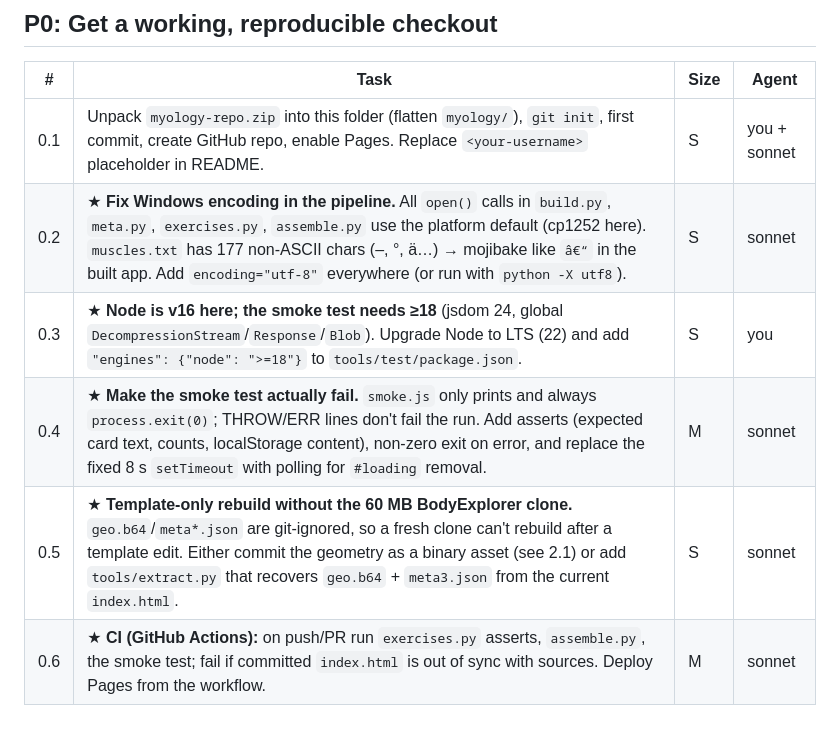
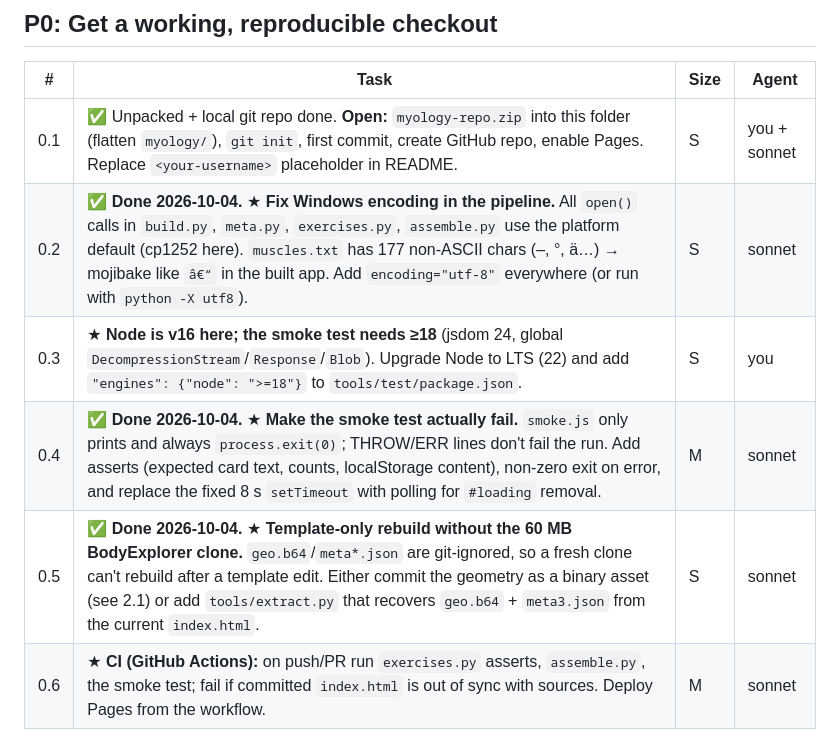
Before and after one commit to AtzeGinter/atlas-of-motion, a Markdown page: TASKS.md, the part around the change. GitHub-like rendering.

Commit message:
TASKS: mark P0 items 0.2, 0.4, 0.5 done
Co-Authored-By: Claude Opus 5.5 <noreply@anthropic.com>

```diff
--- a/TASKS.md
+++ b/TASKS.md
@@ -10,11 +10,11 @@ Legend: **S/M/L** = rough size. **Agent** = suggested executor (`sonnet` for wel
 
 | # | Task | Size | Agent |
 |---|------|------|-------|
-| 0.1 | Unpack `myology-repo.zip` into this folder (flatten `myology/`), `git init`, first commit, create GitHub repo, enable Pages. Replace `<your-username>` placeholder in README. | S | you + sonnet |
-| 0.2 | ★ **Fix Windows encoding in the pipeline.** All `open()` calls in `build.py`, `meta.py`, `exercises.py`, `assemble.py` use the platform default (cp1252 here). `muscles.txt` has 177 non-ASCII chars (–, °, ä…) → mojibake like `â€“` in the built app. Add `encoding="utf-8"` everywhere (or run with `python -X utf8`). | S | sonnet |
+| 0.1 | ✅ Unpacked + local git repo done. **Open:**  `myology-repo.zip` into this folder (flatten `myology/`), `git init`, first commit, create GitHub repo, enable Pages. Replace `<your-username>` placeholder in README. | S | you + sonnet |
+| 0.2 | ✅ **Done 2026-10-04.** ★ **Fix Windows encoding in the pipeline.** All `open()` calls in `build.py`, `meta.py`, `exercises.py`, `assemble.py` use the platform default (cp1252 here). `muscles.txt` has 177 non-ASCII chars (–, °, ä…) → mojibake like `â€“` in the built app. Add `encoding="utf-8"` everywhere (or run with `python -X utf8`). | S | sonnet |
 | 0.3 | ★ **Node is v16 here; the smoke test needs ≥18** (jsdom 24, global `DecompressionStream`/`Response`/`Blob`). Upgrade Node to LTS (22) and add `"engines": {"node": ">=18"}` to `tools/test/package.json`. | S | you |
-| 0.4 | ★ **Make the smoke test actually fail.** `smoke.js` only prints and always `process.exit(0)`; THROW/ERR lines don't fail the run. Add asserts (expected card text, counts, localStorage content), non-zero exit on error, and replace the fixed 8 s `setTimeout` with polling for `#loading` removal. | M | sonnet |
-| 0.5 | ★ **Template-only rebuild without the 60 MB BodyExplorer clone.** `geo.b64`/`meta*.json` are git-ignored, so a fresh clone can't rebuild after a template edit. Either commit the geometry as a binary asset (see 2.1) or add `tools/extract.py` that recovers `geo.b64` + `meta3.json` from the current `index.html`. | S | sonnet |
+| 0.4 | ✅ **Done 2026-10-04.** ★ **Make the smoke test actually fail.** `smoke.js` only prints and always `process.exit(0)`; THROW/ERR lines don't fail the run. Add asserts (expected card text, counts, localStorage content), non-zero exit on error, and replace the fixed 8 s `setTimeout` with polling for `#loading` removal. | M | sonnet |
+| 0.5 | ✅ **Done 2026-10-04.** ★ **Template-only rebuild without the 60 MB BodyExplorer clone.** `geo.b64`/`meta*.json` are git-ignored, so a fresh clone can't rebuild after a template edit. Either commit the geometry as a binary asset (see 2.1) or add `tools/extract.py` that recovers `geo.b64` + `meta3.json` from the current `index.html`. | S | sonnet |
 | 0.6 | ★ **CI (GitHub Actions):** on push/PR run `exercises.py` asserts, `assemble.py`, the smoke test; fail if committed `index.html` is out of sync with sources. Deploy Pages from the workflow. | M | sonnet |
 
 ## P1: Correctness and robustness
```
